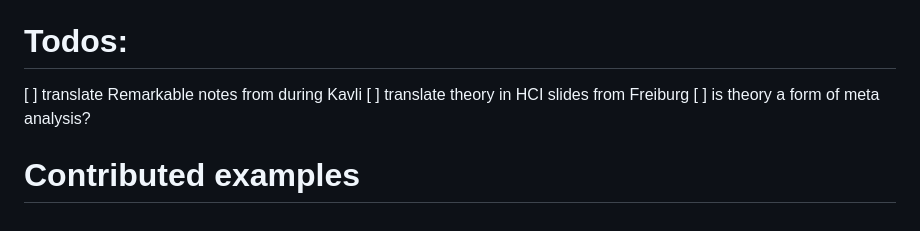
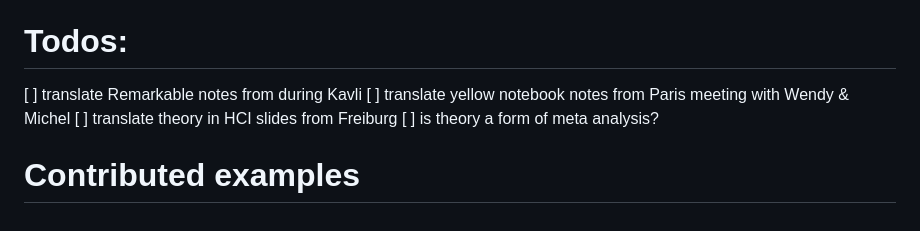
Before and after one commit to eglassman/theory-in-hci, a Markdown page: README.md, the part around the change. Drawn GitHub-style.

```diff
--- a/README.md
+++ b/README.md
@@ -176,6 +176,7 @@ from which HCI researchers can derive actionable principles to inform HCI work [
 # Todos:
 
 [ ] translate Remarkable notes from during Kavli
+[ ] translate yellow notebook notes from Paris meeting with Wendy & Michel
 [ ] translate theory in HCI slides from Freiburg
 [ ] is theory a form of meta analysis?
 
```
